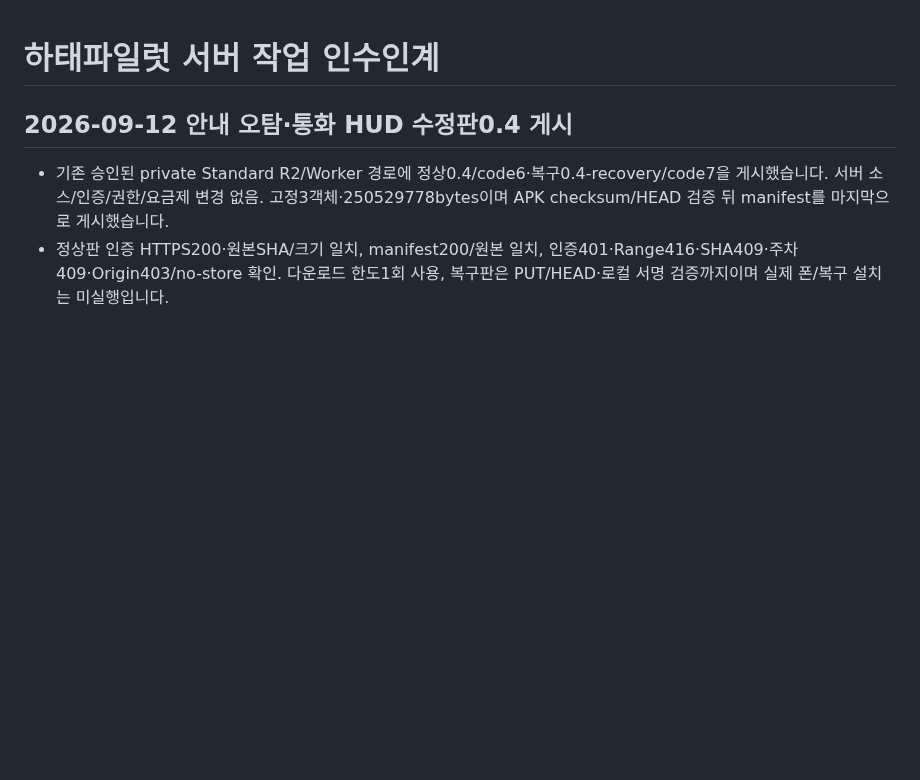
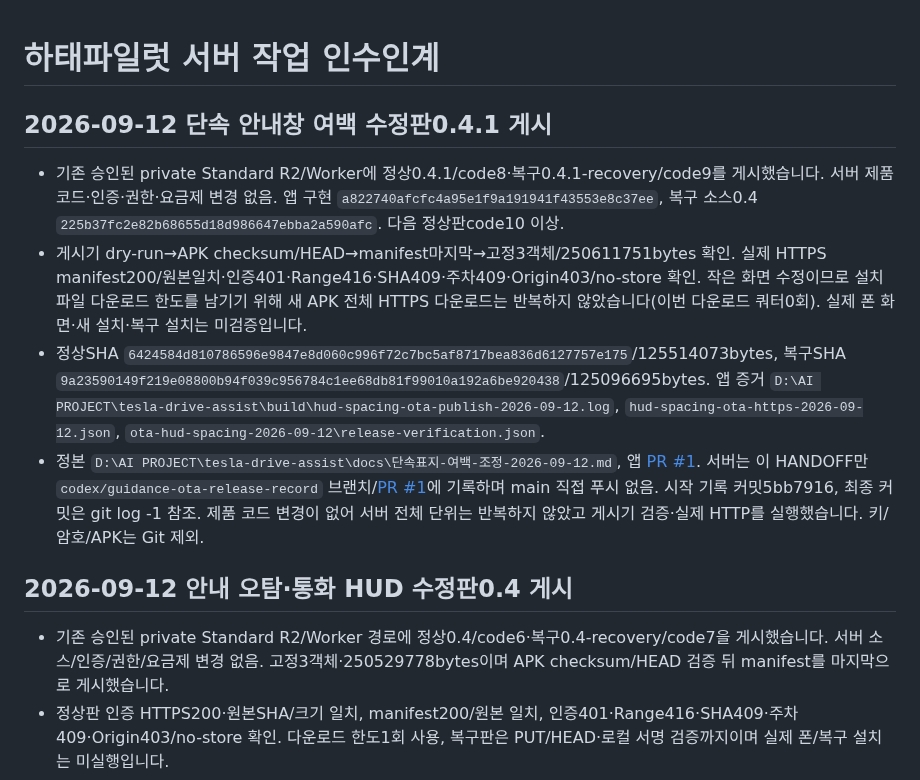
Before and after one commit to mr09101/hataepilot-wellknown, a Markdown page: HANDOFF.md, the part around the change. Rendered like a GitHub page; blank space fills up the shorter version.

Commit message:
docs: 단속창 여백 수정판 0.4.1 게시 기록

```diff
--- a/HANDOFF.md
+++ b/HANDOFF.md
@@ -1,4 +1,11 @@
 # 하태파일럿 서버 작업 인수인계
+
+## 2026-09-12 단속 안내창 여백 수정판0.4.1 게시
+
+- 기존 승인된 private Standard R2/Worker에 정상0.4.1/code8·복구0.4.1-recovery/code9를 게시했습니다. 서버 제품 코드·인증·권한·요금제 변경 없음. 앱 구현 `a822740afcfc4a95e1f9a191941f43553e8c37ee`, 복구 소스0.4 `225b37fc2e82b68655d18d986647ebba2a590afc`. 다음 정상판code10 이상.
+- 게시기 dry-run→APK checksum/HEAD→manifest마지막→고정3객체/250611751bytes 확인. 실제 HTTPS manifest200/원본일치·인증401·Range416·SHA409·주차409·Origin403/no-store 확인. 작은 화면 수정이므로 설치 파일 다운로드 한도를 남기기 위해 새 APK 전체 HTTPS 다운로드는 반복하지 않았습니다(이번 다운로드 쿼터0회). 실제 폰 화면·새 설치·복구 설치는 미검증입니다.
+- 정상SHA `6424584d810786596e9847e8d060c996f72c7bc5af8717bea836d6127757e175`/125514073bytes, 복구SHA `9a23590149f219e08800b94f039c956784c1ee68db81f99010a192a6be920438`/125096695bytes. 앱 증거 `D:\AI PROJECT\tesla-drive-assist\build\hud-spacing-ota-publish-2026-09-12.log`, `hud-spacing-ota-https-2026-09-12.json`, `ota-hud-spacing-2026-09-12\release-verification.json`.
+- 정본 `D:\AI PROJECT\tesla-drive-assist\docs\단속표지-여백-조정-2026-09-12.md`, 앱 [PR #1](https://github.com/mr09101/tesla-drive-assist/pull/1). 서버는 이 HANDOFF만 `codex/guidance-ota-release-record` 브랜치/[PR #1](https://github.com/mr09101/hataepilot-wellknown/pull/1)에 기록하며 main 직접 푸시 없음. 시작 기록 커밋5bb7916, 최종 커밋은 git log -1 참조. 제품 코드 변경이 없어 서버 전체 단위는 반복하지 않았고 게시기 검증·실제 HTTP를 실행했습니다. 키/암호/APK는 Git 제외.
 
 ## 2026-09-12 안내 오탐·통화 HUD 수정판0.4 게시
 
```
